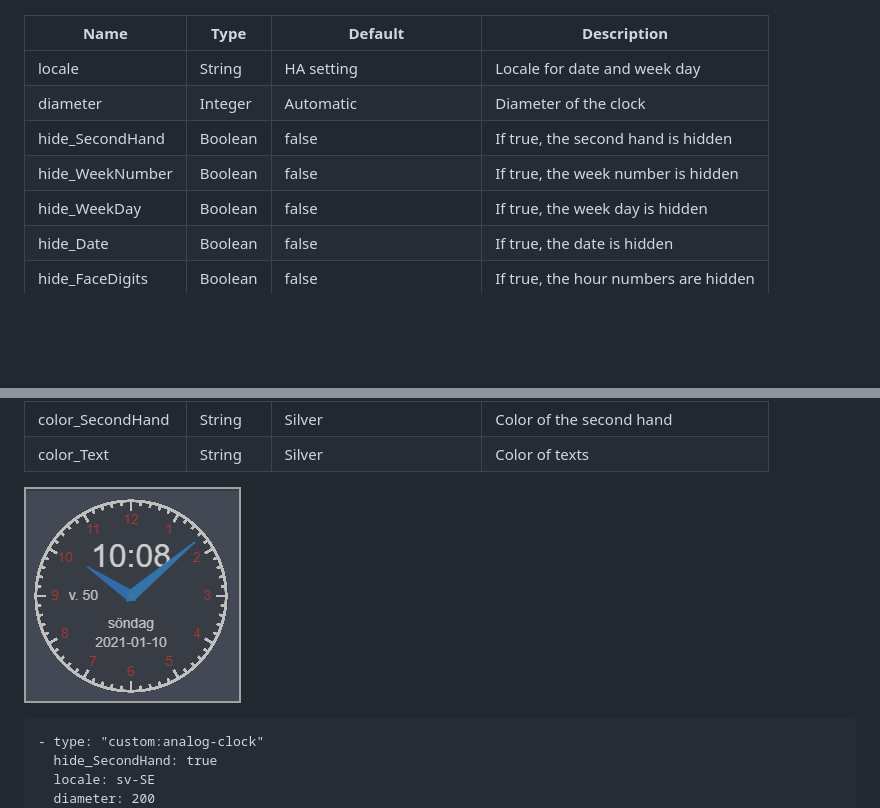
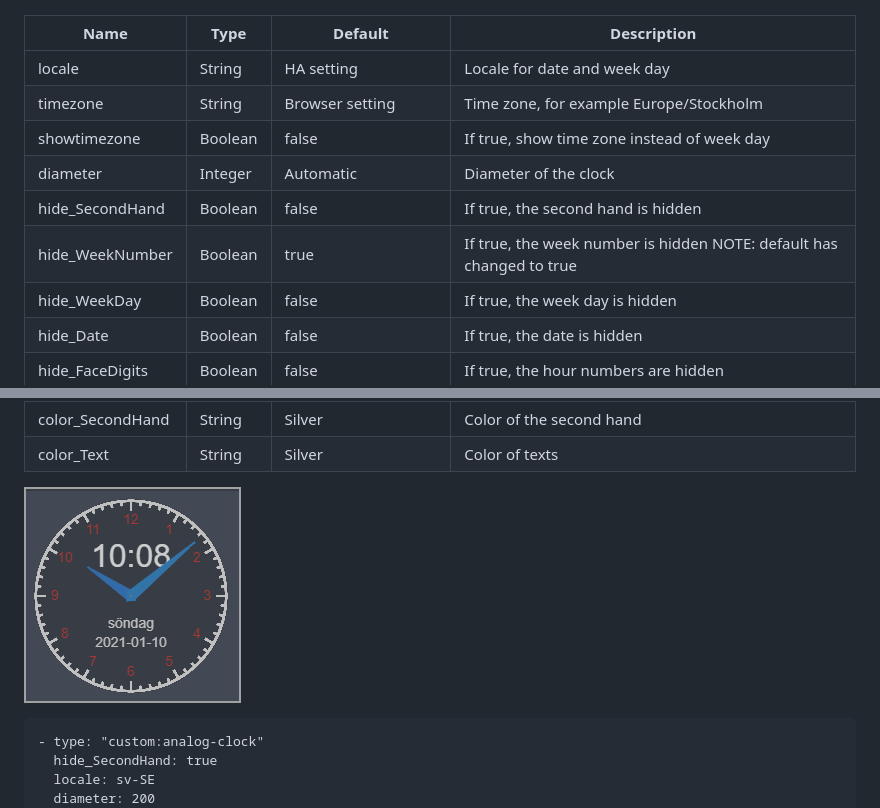
Before and after one commit to tomasrudh/analogclock, a Markdown page: README.md, 2 parts joined by grey strips. Rendered like a GitHub page; pictures changed too: Images/AnalogClock3.png; blank space fills up the shorter version.

Commit message:
Add timezone

```diff
--- a/README.md
+++ b/README.md
@@ -8,9 +8,11 @@ An analog clock card for Home Assistant Lovelace. Colors are fully customizable,
 | Name | Type | Default | Description
 | --- | --- | --- | --- |
 | locale | String | HA setting | Locale for date and week day |
+| timezone | String | Browser setting | Time zone, for example Europe/Stockholm |
+| showtimezone | Boolean | false | If true, show time zone instead of week day |
 | diameter | Integer | Automatic | Diameter of the clock |
 | hide_SecondHand | Boolean | false | If true, the second hand is hidden |
-| hide_WeekNumber | Boolean | false | If true, the week number is hidden |
+| hide_WeekNumber | Boolean | true | If true, the week number is hidden NOTE: default has changed to true |
 | hide_WeekDay | Boolean | false | If true, the week day is hidden |
 | hide_Date | Boolean | false | If true, the date is hidden |
 | hide_FaceDigits | Boolean | false | If true, the hour numbers are hidden |
```
Also changed, not shown: 1 other file.
